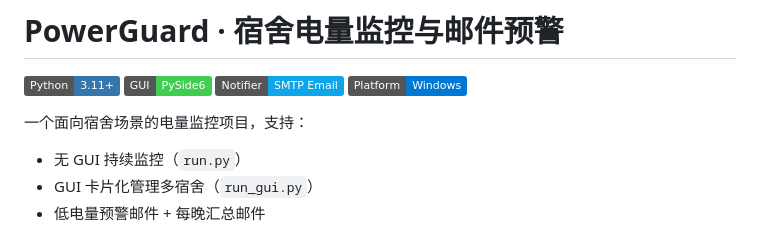
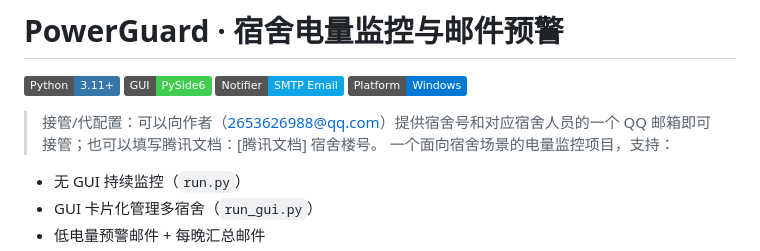
Before and after one commit to LenLen-Dev/PowerGuard, a Markdown page: README.md, the part around the change. Rendered like a GitHub page; badges without logos.

Commit message:
更新说明文档

```diff
--- a/README.md
+++ b/README.md
@@ -4,7 +4,7 @@
 ![GUI](https://img.shields.io/badge/GUI-PySide6-41CD52?logo=qt&logoColor=white)
 ![Notifier](https://img.shields.io/badge/Notifier-SMTP%20Email-0EA5E9)
 ![Platform](https://img.shields.io/badge/Platform-Windows-0078D4?logo=windows&logoColor=white)
-
+>接管/代配置：可以向作者（2653626988@qq.com）提供宿舍号和对应宿舍人员的一个 QQ 邮箱即可接管；也可以填写腾讯文档：[腾讯文档] 宿舍楼号。
 一个面向宿舍场景的电量监控项目，支持：
 - 无 GUI 持续监控（`run.py`）
 - GUI 卡片化管理多宿舍（`run_gui.py`）
```
